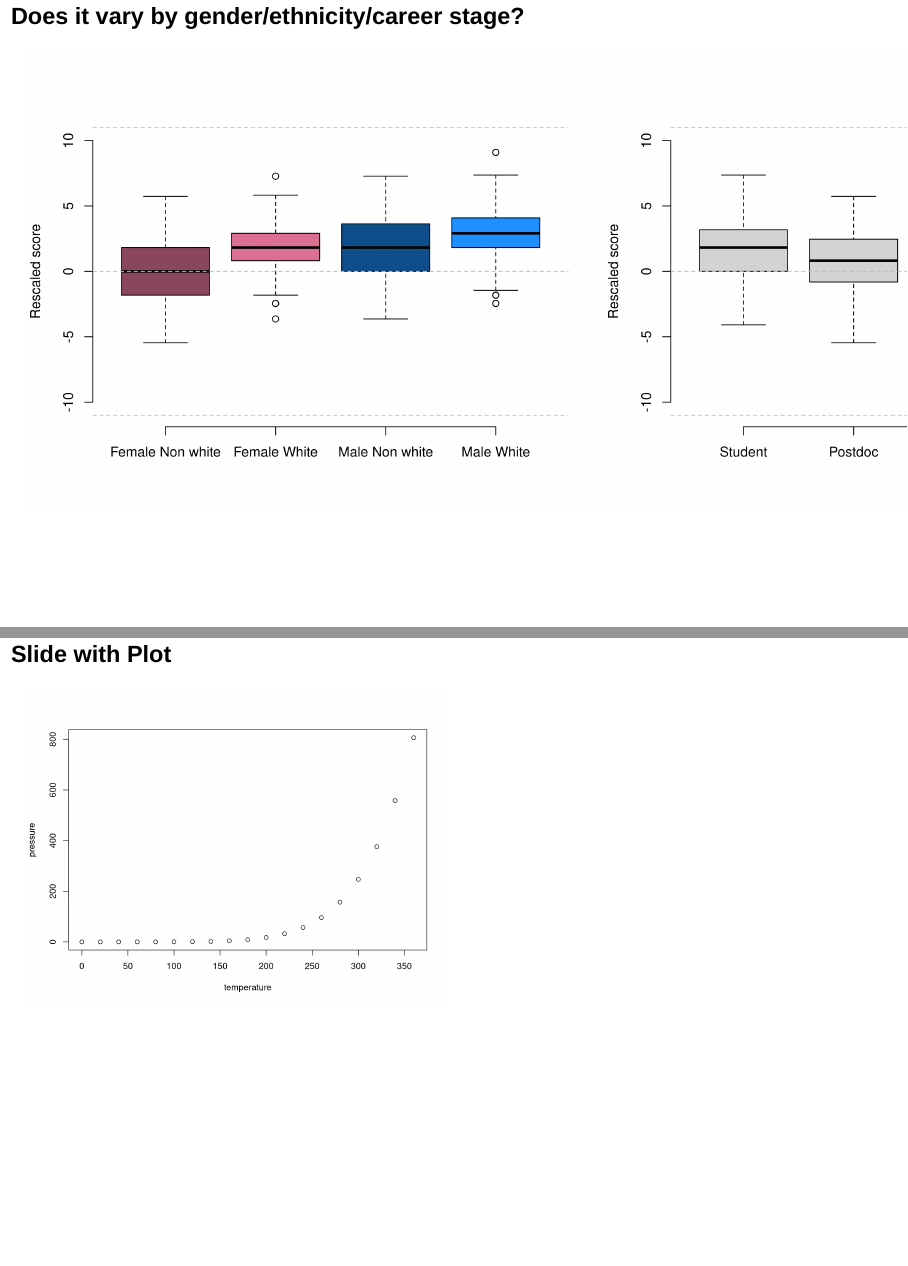
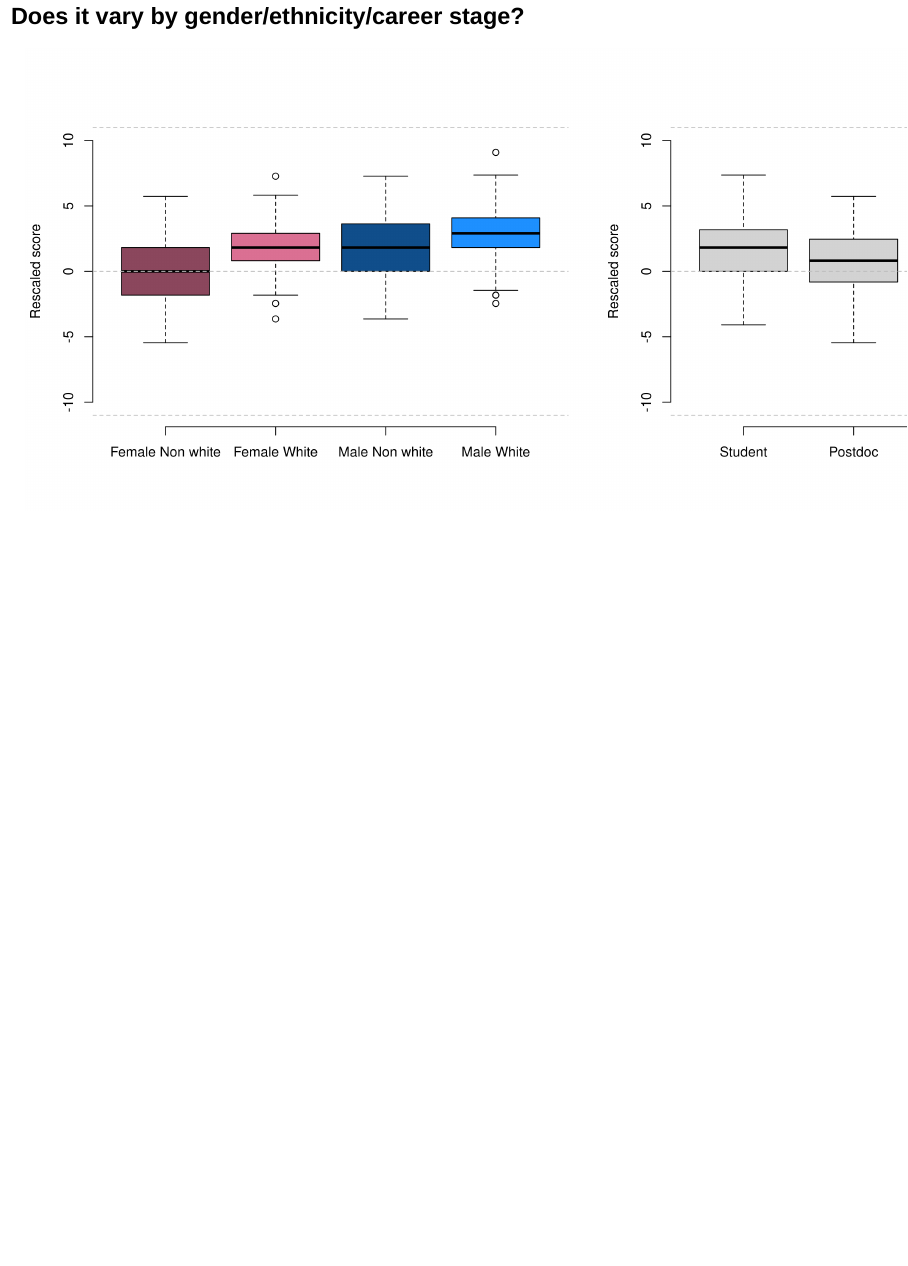
Before and after one commit to mrc-ide/privilege_walk, an R Markdown document (privilege.Rmd): pages 7 and 8 of 8 before the commit and page 7 of 7 after it, the two joined at a grey line. Rendered offline with R 4.5, knitr and Pandoc, with nearby package versions; drawn as Slidy slides in place of the format the file asks for.

Commit message:
remove useless slide

````diff
--- a/privilege.Rmd
+++ b/privilege.Rmd
@@ -102,9 +102,3 @@ boxplot(rescaled_score ~ job_no_na, data = data_sorted,
         frame = FALSE)
 abline(h = c(0, n_q, -n_q), col = "grey", lty = 2)
 ```
-
-## Slide with Plot
-
-```{r pressure}
-plot(pressure)
-```
````
Also changed, not shown: privilege.Rmd (2 more changed lines).
